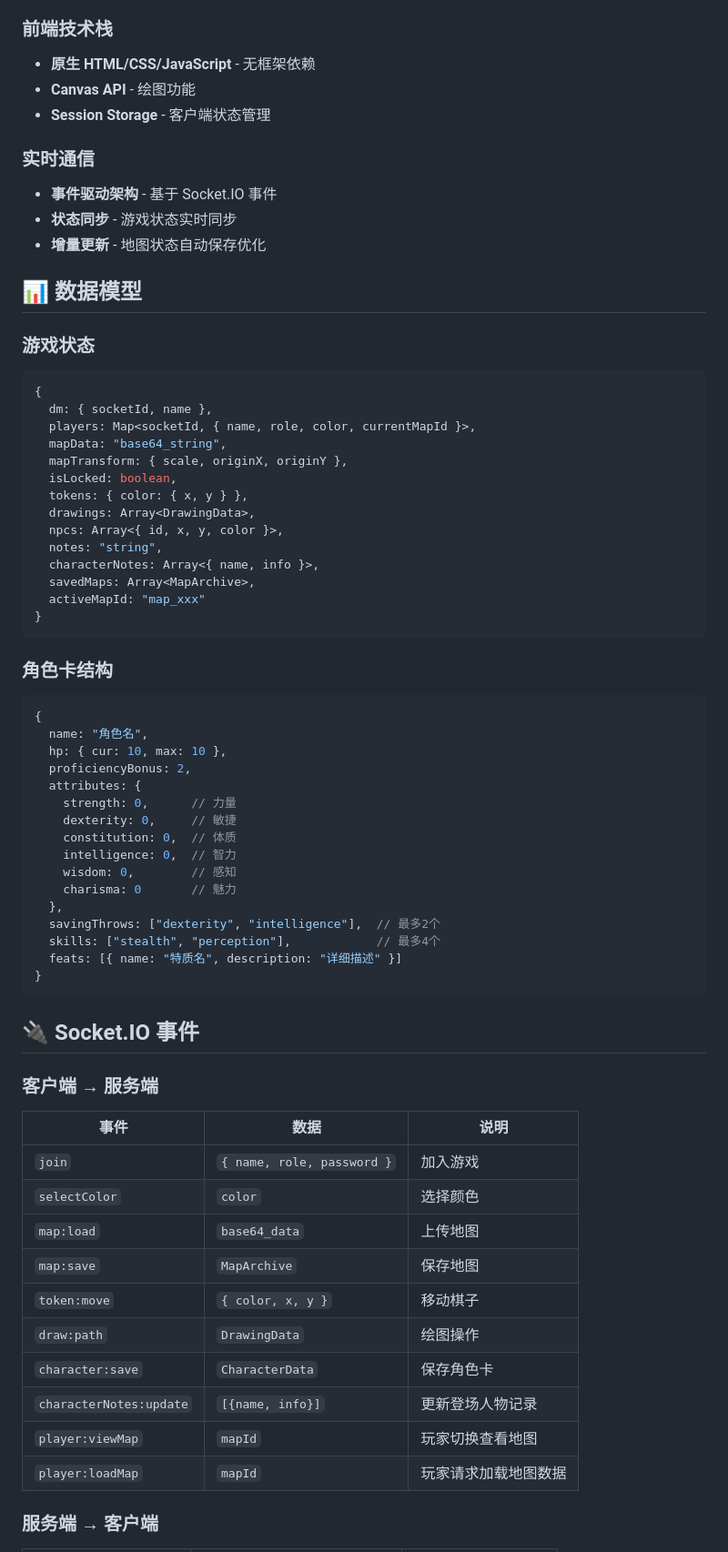
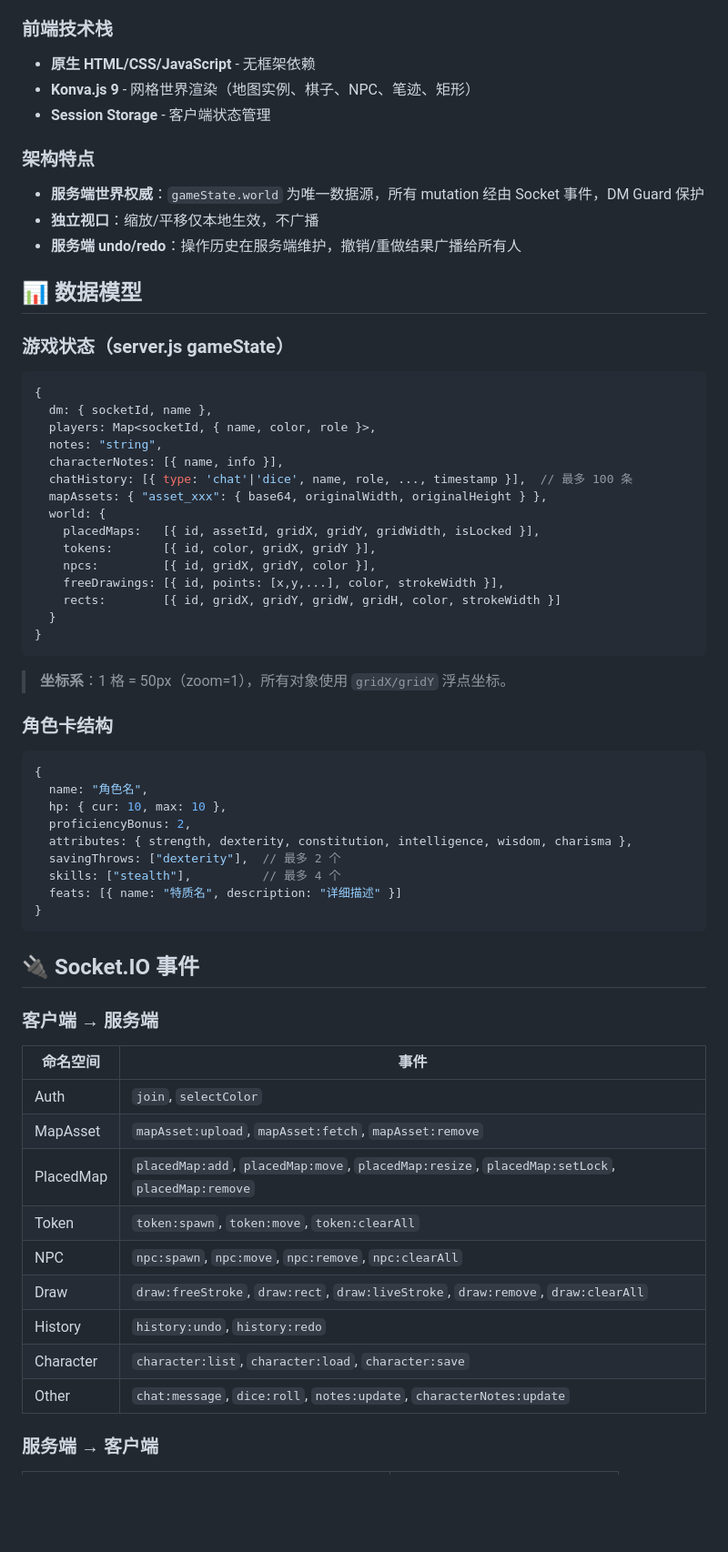
Before and after one commit to SmoKerYM/Dungeon-Live, a Markdown page: README.md, the part around one of its changes. Shown at 91% size. Rendered like a GitHub page; blank space fills up the shorter version.

````diff
--- a/README.md
+++ b/README.md
@@ -160,33 +175,36 @@ coc_app/
 
 ### 前端技术栈
 - **原生 HTML/CSS/JavaScript** - 无框架依赖
-- **Canvas API** - 绘图功能
+- **Konva.js 9** - 网格世界渲染（地图实例、棋子、NPC、笔迹、矩形）
 - **Session Storage** - 客户端状态管理
 
-### 实时通信
-- **事件驱动架构** - 基于 Socket.IO 事件
-- **状态同步** - 游戏状态实时同步
-- **增量更新** - 地图状态自动保存优化
+### 架构特点
+- **服务端世界权威**：`gameState.world` 为唯一数据源，所有 mutation 经由 Socket 事件，DM Guard 保护
+- **独立视口**：缩放/平移仅本地生效，不广播
+- **服务端 undo/redo**：操作历史在服务端维护，撤销/重做结果广播给所有人
 
 ## 📊 数据模型
 
-### 游戏状态
+### 游戏状态（server.js gameState）
 ```javascript
 {
   dm: { socketId, name },
-  players: Map<socketId, { name, role, color, currentMapId }>,
-  mapData: "base64_string",
-  mapTransform: { scale, originX, originY },
-  isLocked: boolean,
-  tokens: { color: { x, y } },
-  drawings: Array<DrawingData>,
-  npcs: Array<{ id, x, y, color }>,
+  players: Map<socketId, { name, color, role }>,
   notes: "string",
-  characterNotes: Array<{ name, info }>,
-  savedMaps: Array<MapArchive>,
-  activeMapId: "map_xxx"
+  characterNotes: [{ name, info }],
+  chatHistory: [{ type: 'chat'|'dice', name, role, ..., timestamp }],  // 最多 100 条
+  mapAssets: { "asset_xxx": { base64, originalWidth, originalHeight } },
+  world: {
+    placedMaps:   [{ id, assetId, gridX, gridY, gridWidth, isLocked }],
+    tokens:       [{ id, color, gridX, gridY }],
+    npcs:         [{ id, gridX, gridY, color }],
+    freeDrawings: [{ id, points: [x,y,...], color, strokeWidth }],
+    rects:        [{ id, gridX, gridY, gridW, gridH, color, strokeWidth }]
+  }
 }
 ```
+
+> **坐标系**：1 格 = 50px（zoom=1），所有对象使用 `gridX/gridY` 浮点坐标。
 
 ### 角色卡结构
 ```javascript
@@ -194,16 +212,9 @@ coc_app/
   name: "角色名",
   hp: { cur: 10, max: 10 },
   proficiencyBonus: 2,
-  attributes: {
-    strength: 0,      // 力量
-    dexterity: 0,     // 敏捷
-    constitution: 0,  // 体质
-    intelligence: 0,  // 智力
-    wisdom: 0,        // 感知
-    charisma: 0       // 魅力
-  },
-  savingThrows: ["dexterity", "intelligence"],  // 最多2个
-  skills: ["stealth", "perception"],            // 最多4个
+  attributes: { strength, dexterity, constitution, intelligence, wisdom, charisma },
+  savingThrows: ["dexterity"],  // 最多 2 个
+  skills: ["stealth"],          // 最多 4 个
   feats: [{ name: "特质名", description: "详细描述" }]
 }
 ```
@@ -211,17 +222,16 @@ coc_app/
 ## 🔌 Socket.IO 事件
 
 ### 客户端 → 服务端
-| 事件 | 数据 | 说明 |
-|------|------|------|
-| `join` | `{ name, role, password }` | 加入游戏 |
-| `selectColor` | `color` | 选择颜色 |
-| `map:load` | `base64_data` | 上传地图 |
-| `map:save` | `MapArchive` | 保存地图 |
-| `token:move` | `{ color, x, y }` | 移动棋子 |
-| `draw:path` | `DrawingData` | 绘图操作 |
-| `character:save` | `CharacterData` | 保存角色卡 |
-| `characterNotes:update` | `[{name, info}]` | 更新登场人物记录 |
-| `player:viewMap` | `mapId` | 玩家切换查看地图 |
-| `player:loadMap` | `mapId` | 玩家请求加载地图数据 |
+| 命名空间 | 事件 |
+|----------|------|
+| Auth | `join`, `selectColor` |
+| MapAsset | `mapAsset:upload`, `mapAsset:fetch`, `mapAsset:remove` |
+| PlacedMap | `placedMap:add`, `placedMap:move`, `placedMap:resize`, `placedMap:setLock`, `placedMap:remove` |
+| Token | `token:spawn`, `token:move`, `token:clearAll` |
+| NPC | `npc:spawn`, `npc:move`, `npc:remove`, `npc:clearAll` |
+| Draw | `draw:freeStroke`, `draw:rect`, `draw:liveStroke`, `draw:remove`, `draw:clearAll` |
+| History | `history:undo`, `history:redo` |
+| Character | `character:list`, `character:load`, `character:save` |
+| Other | `chat:message`, `dice:roll`, `notes:update`, `characterNotes:update` |
 
 ### 服务端 → 客户端
````
Also changed, not shown: other parts of README.md (+91 -128 lines), README-en.md (+174 -224 lines).
